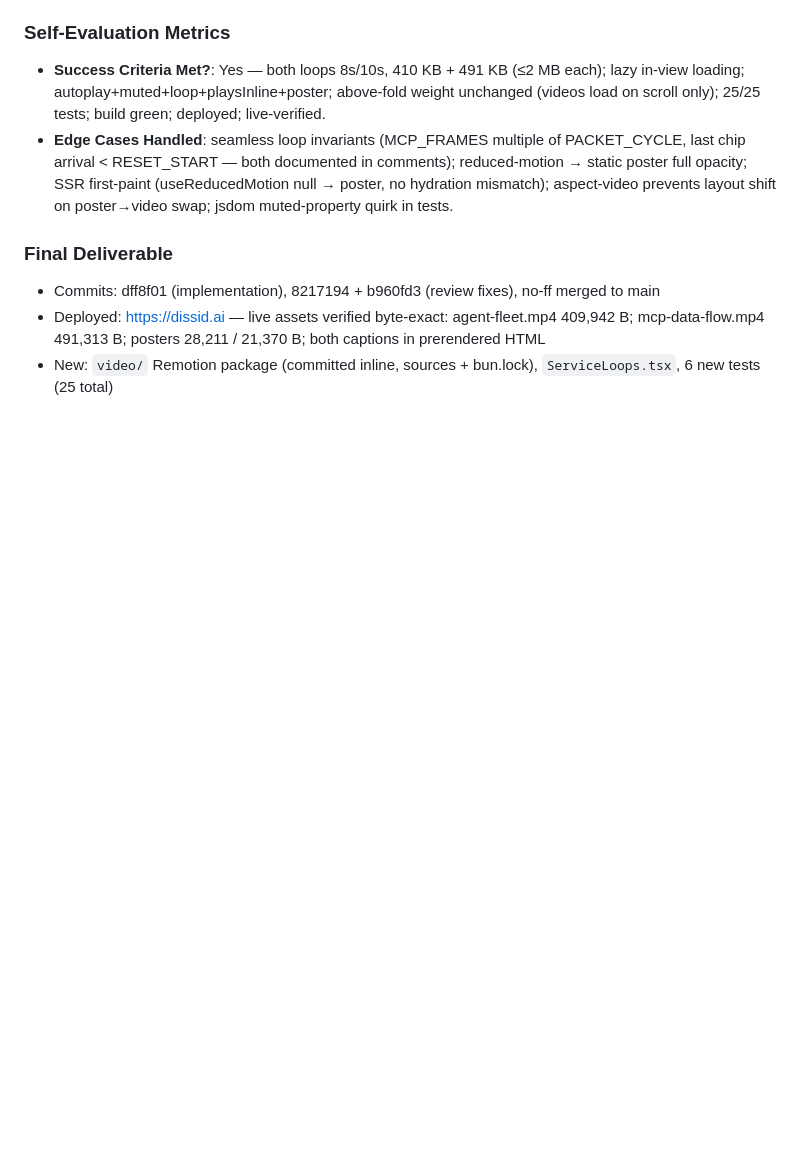
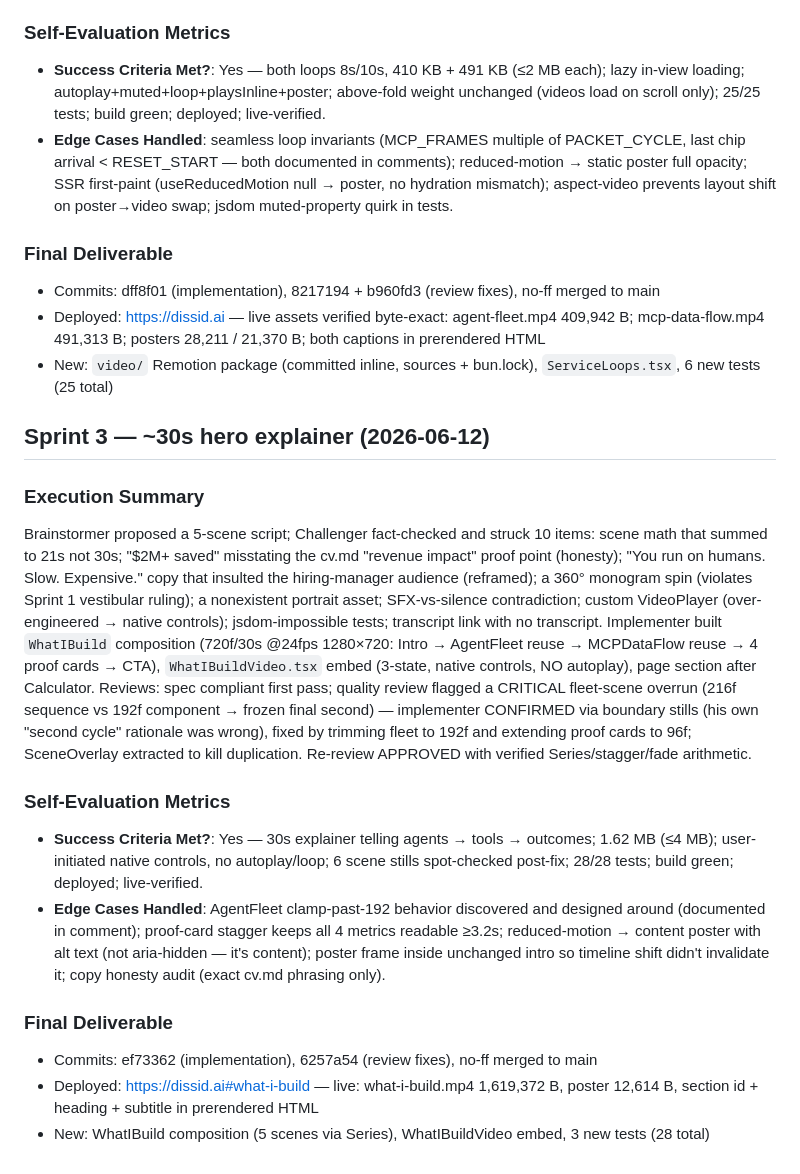
Before and after one commit to BSid-Org/dissid-ai-calculator, a Markdown page: PRD.md, the part around the change. GitHub-like rendering; blank space fills up the shorter version.

Commit message:
docs: Sprint 3 progress log — explainer live
Co-Authored-By: Claude Fable 5 <noreply@anthropic.com>

```diff
--- a/PRD.md
+++ b/PRD.md
@@ -109,3 +109,20 @@ Brainstormer proposed 10 decisions; Challenger fact-checked and struck 6 (fabric
 - Commits: dff8f01 (implementation), 8217194 + b960fd3 (review fixes), no-ff merged to main
 - Deployed: https://dissid.ai — live assets verified byte-exact: agent-fleet.mp4 409,942 B; mcp-data-flow.mp4 491,313 B; posters 28,211 / 21,370 B; both captions in prerendered HTML
 - New: `video/` Remotion package (committed inline, sources + bun.lock), `ServiceLoops.tsx`, 6 new tests (25 total)
+
+## Sprint 3 — ~30s hero explainer (2026-06-12)
+
+### Execution Summary
+
+Brainstormer proposed a 5-scene script; Challenger fact-checked and struck 10 items: scene math that summed to 21s not 30s; "$2M+ saved" misstating the cv.md "revenue impact" proof point (honesty); "You run on humans. Slow. Expensive." copy that insulted the hiring-manager audience (reframed); a 360° monogram spin (violates Sprint 1 vestibular ruling); a nonexistent portrait asset; SFX-vs-silence contradiction; custom VideoPlayer (over-engineered → native controls); jsdom-impossible tests; transcript link with no transcript. Implementer built `WhatIBuild` composition (720f/30s @24fps 1280×720: Intro → AgentFleet reuse → MCPDataFlow reuse → 4 proof cards → CTA), `WhatIBuildVideo.tsx` embed (3-state, native controls, NO autoplay), page section after Calculator. Reviews: spec compliant first pass; quality review flagged a CRITICAL fleet-scene overrun (216f sequence vs 192f component → frozen final second) — implementer CONFIRMED via boundary stills (his own "second cycle" rationale was wrong), fixed by trimming fleet to 192f and extending proof cards to 96f; SceneOverlay extracted to kill duplication. Re-review APPROVED with verified Series/stagger/fade arithmetic.
+
+### Self-Evaluation Metrics
+
+- **Success Criteria Met?**: Yes — 30s explainer telling agents → tools → outcomes; 1.62 MB (≤4 MB); user-initiated native controls, no autoplay/loop; 6 scene stills spot-checked post-fix; 28/28 tests; build green; deployed; live-verified.
+- **Edge Cases Handled**: AgentFleet clamp-past-192 behavior discovered and designed around (documented in comment); proof-card stagger keeps all 4 metrics readable ≥3.2s; reduced-motion → content poster with alt text (not aria-hidden — it's content); poster frame inside unchanged intro so timeline shift didn't invalidate it; copy honesty audit (exact cv.md phrasing only).
+
+### Final Deliverable
+
+- Commits: ef73362 (implementation), 6257a54 (review fixes), no-ff merged to main
+- Deployed: https://dissid.ai#what-i-build — live: what-i-build.mp4 1,619,372 B, poster 12,614 B, section id + heading + subtitle in prerendered HTML
+- New: WhatIBuild composition (5 scenes via Series), WhatIBuildVideo embed, 3 new tests (28 total)
```
